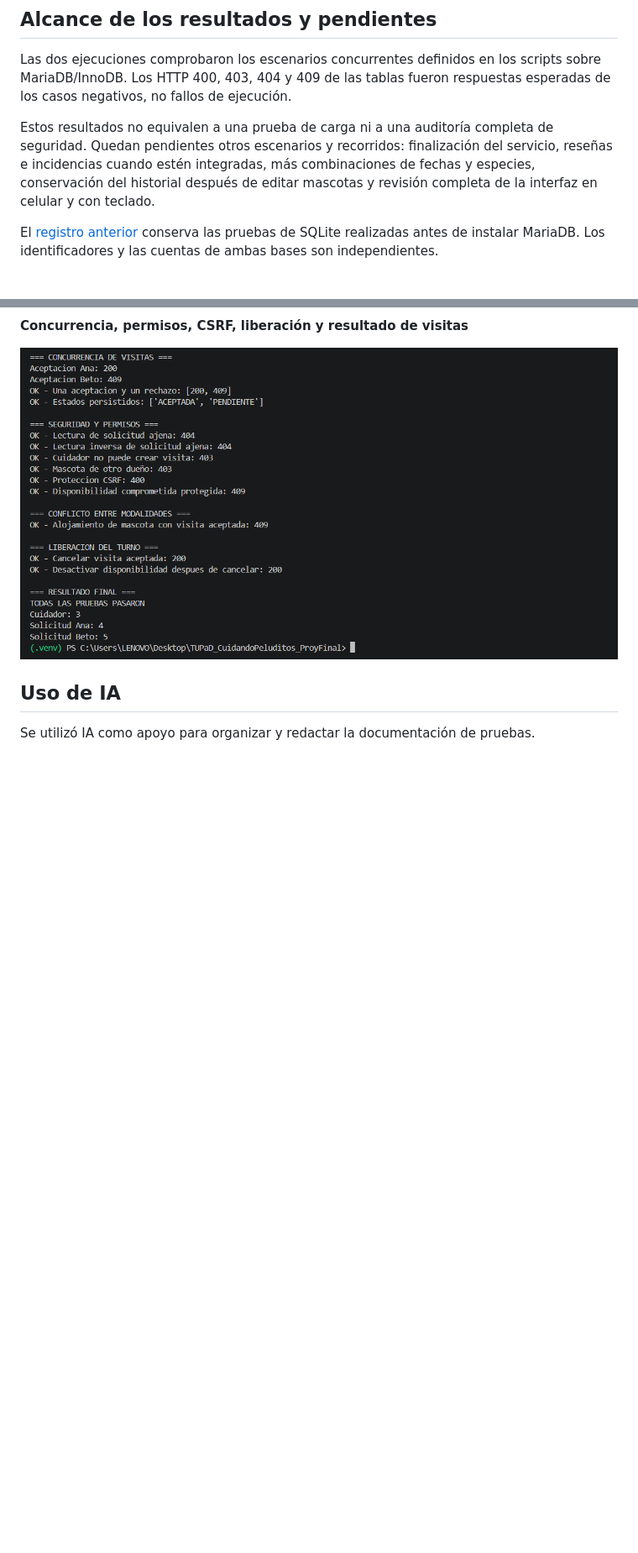
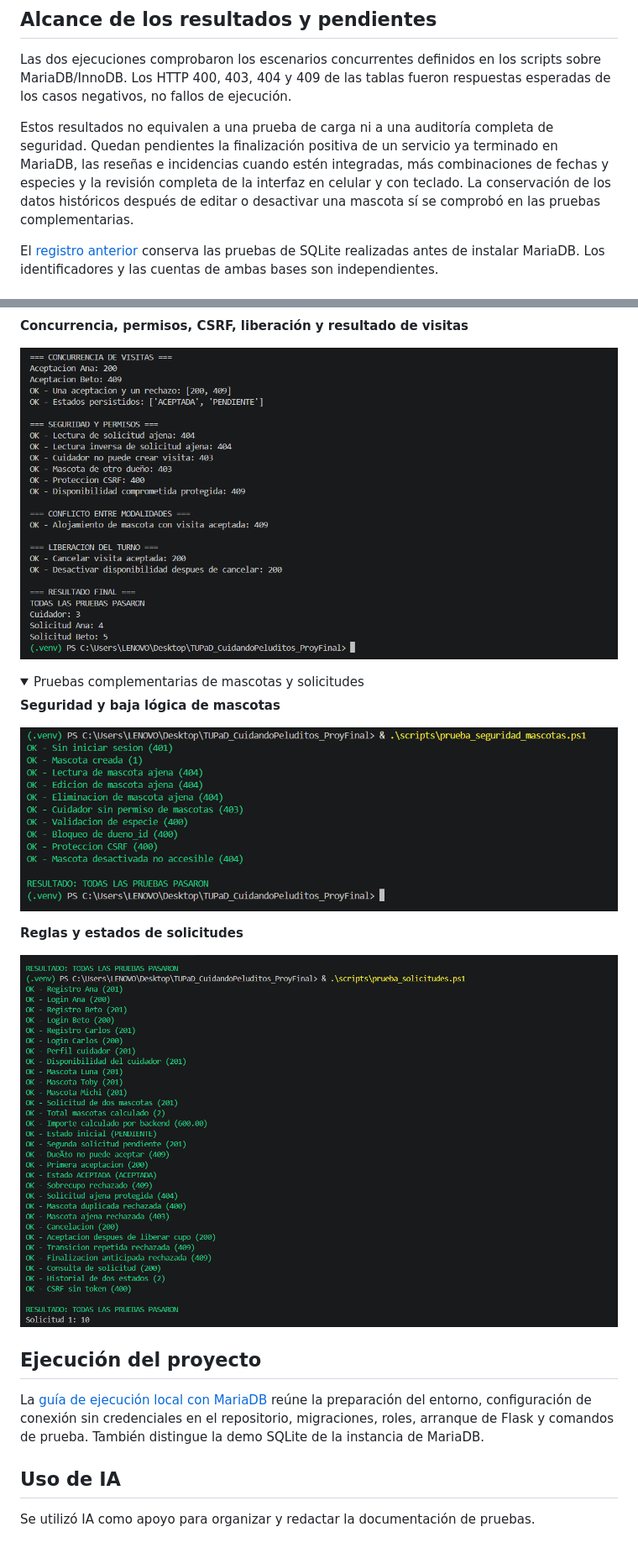
Before and after one commit to MaquiMarinoni/TUPaD_CuidandoPeluditos_ProyFinal, a Markdown page: docs/pruebas-mariadb.md, 2 parts joined by grey strips. Shown at 84% size. Rendered like a GitHub page; pictures changed too: docs/evidencias/mariadb-2026-11-11/19-seguridad-mascotas.png (added), docs/evidencias/mariadb-2026-11-11/20-reglas-solicitudes.png (added); folded sections open; blank space fills up the shorter version.

```diff
--- a/docs/pruebas-mariadb.md
+++ b/docs/pruebas-mariadb.md
@@ -96,7 +117,7 @@ Al consultar el catálogo en la instancia de MariaDB aparecen Cuidador Prueba, C
 
 Las dos ejecuciones comprobaron los escenarios concurrentes definidos en los scripts sobre MariaDB/InnoDB. Los HTTP 400, 403, 404 y 409 de las tablas fueron respuestas esperadas de los casos negativos, no fallos de ejecución.
 
-Estos resultados no equivalen a una prueba de carga ni a una auditoría completa de seguridad. Quedan pendientes otros escenarios y recorridos: finalización del servicio, reseñas e incidencias cuando estén integradas, más combinaciones de fechas y especies, conservación del historial después de editar mascotas y revisión completa de la interfaz en celular y con teclado.
+Estos resultados no equivalen a una prueba de carga ni a una auditoría completa de seguridad. Quedan pendientes la finalización positiva de un servicio ya terminado en MariaDB, las reseñas e incidencias cuando estén integradas, más combinaciones de fechas y especies y la revisión completa de la interfaz en celular y con teclado. La conservación de los datos históricos después de editar o desactivar una mascota sí se comprobó en las pruebas complementarias.
 
 El [registro anterior](pruebas-manuales-frontend.md) conserva las pruebas de SQLite realizadas antes de instalar MariaDB. Los identificadores y las cuentas de ambas bases son independientes.
 
@@ -196,6 +217,23 @@ Las imágenes se agrupan por tipo de comprobación. Las capturas web muestran la
 
 </details>
 
+<details>
+<summary>Pruebas complementarias de mascotas y solicitudes</summary>
+
+**Seguridad y baja lógica de mascotas**
+
+![Seguridad y baja lógica de mascotas](evidencias/mariadb-2026-11-11/19-seguridad-mascotas.png)
+
+**Reglas y estados de solicitudes**
+
+![Reglas y estados de solicitudes](evidencias/mariadb-2026-11-11/20-reglas-solicitudes.png)
+
+</details>
+
+## Ejecución del proyecto
+
+La [guía de ejecución local con MariaDB](ejecucion-local-mariadb.md) reúne la preparación del entorno, configuración de conexión sin credenciales en el repositorio, migraciones, roles, arranque de Flask y comandos de prueba. También distingue la demo SQLite de la instancia de MariaDB.
+
 ## Uso de IA
 
 Se utilizó IA como apoyo para organizar y redactar la documentación de pruebas.
```
Also changed, not shown: other parts of docs/pruebas-mariadb.md (+21 -0 lines), README.md (+10 -0 lines), docs/ejecucion-local-mariadb.md (added, +90 -0 lines), frontend/README.md (+25 -10 lines), 5 other files.
